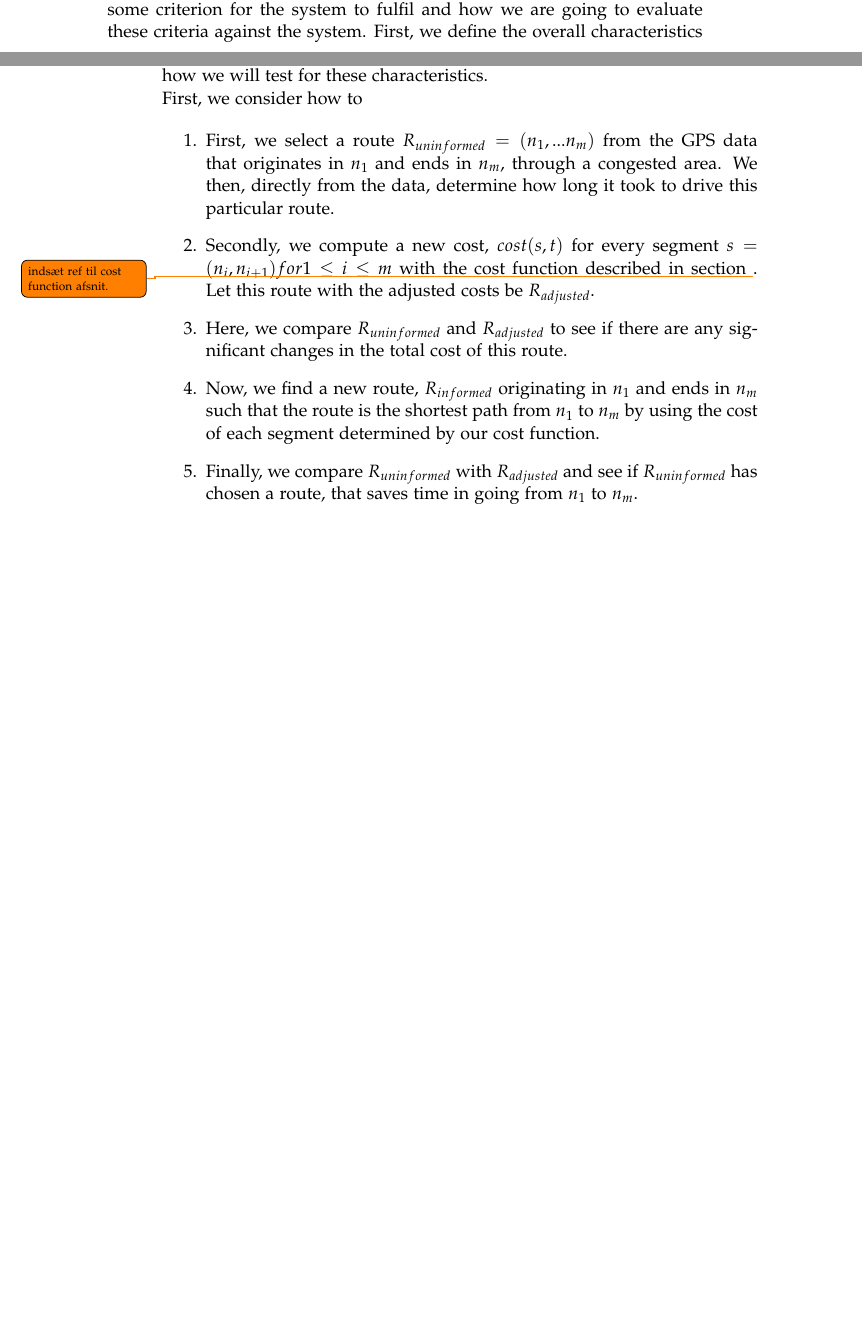
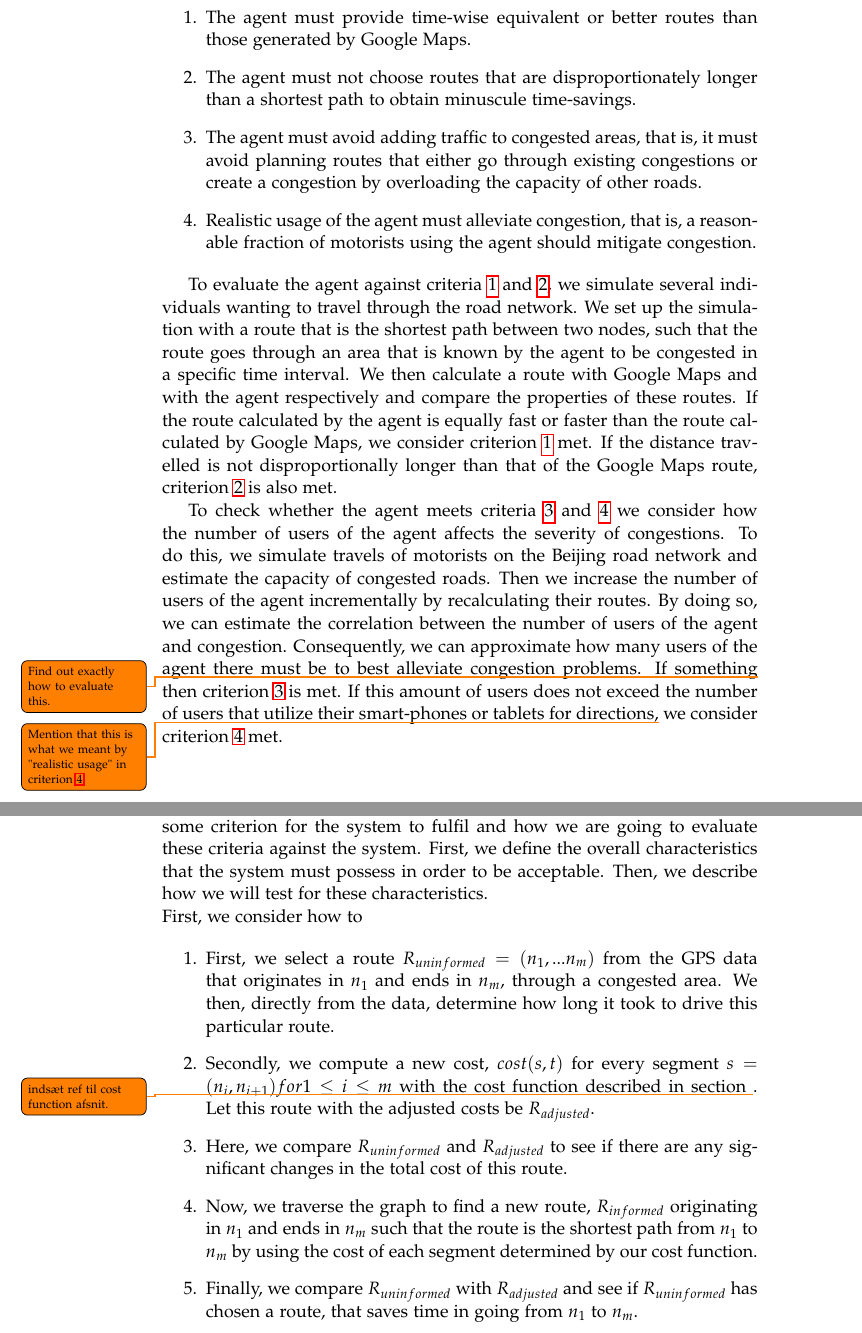
Before and after one commit to MortenRP/P5, a LaTeX thesis (report/master.tex, which reads report/sections/evaluation-process.tex, report/sections/solution-criteria.tex): two parts of pages 17 and 18 of 39 before the commit and two parts of pages 18 and 34 of 39 after it, joined at a grey line, cut at the place of the change, the shorter picture padded with empty space. Compiled offline with pdfLaTeX.

Commit message:
evaluation process

```diff
--- /dev/null
+++ b/report/sections/evaluation-process.tex
@@ -0,0 +1,13 @@
+\section{Evaluation process}
+In order to evaluate the solution to the problem formulation, we define some criterion for the system to fulfil and how we are going to evaluate these criteria against the system. First, we define the overall characteristics that the system must possess in order to be acceptable. Then, we describe how we will test for these characteristics.
+\\
+First, we consider how to
+
+
+\begin{enumerate}
+\item First, we select a route $R_{uninformed}=(n_1,...n_m)$ from the GPS data that originates in $n_1$ and ends in $n_m$, through a congested area. We then, directly from the data, determine how long it took to drive this particular route.
+\item Secondly, we compute a new cost, $cost(s, t)$ for every segment $s=(n_i,n_{i+1}) for 1 \leq i \leq m$ with the cost function described in section \todo{indsæt ref til cost function afsnit.}. Let this route with the adjusted costs be $R_{adjusted}$.
+\item Here, we compare $R_{uninformed}$ and $R_{adjusted}$ to see if there are any significant changes in the total cost of this route.
+\item Now, we traverse the graph to find a new route, $R_{informed}$ originating in $n_1$ and ends in $n_m$ such that the route is the shortest path from $n_1$ to $n_m$ by using the cost of each segment determined by our cost function.
+\item Finally, we compare $R_{uninformed}$ with $R_{adjusted}$ and see if $R_{uninformed}$ has chosen a route, that saves time in going from $n_1$ to $n_m$.
+\end{enumerate}
--- a/report/sections/solution-criteria.tex
+++ b/report/sections/solution-criteria.tex
@@ -1,13 +1,35 @@
 \section{Solution criteria}
-In order to evaluate the solution to the problem formulation, we define some criterion for the system to fulfil and how we are going to evaluate these criteria against the system. First, we define the overall characteristics that the system must possess in order to be acceptable. Then, we describe how we will test for these characteristics.
-\\
-First, we consider how to
+%This section describes how we evaluate the developed solution for the problem formulation. The solution criteria will be the basis of the conclusion in \secref{ch:conclusion}.
+We propose the following criteria that the agent must fulfil to be considered an acceptable solution to the problem:
+
+\begin{enumerate}
+\item The agent must provide time-wise equivalent or better routes than those generated by Google Maps.\label{crit:timesaving}
+%\item The agent must avoid planning routes through congested areas, even if doing so increases the overall distance.
+\item The agent must not choose routes that are disproportionately longer than a shortest path to obtain minuscule time-savings.\label{crit:distance}
+\item The agent must avoid adding traffic to congested areas, that is, it must avoid planning routes that either go through existing congestions or create a congestion by overloading the capacity of other roads. \label{crit:overload}
+\item Realistic usage of the agent must alleviate congestion, that is, a reasonable fraction of motorists using the agent should mitigate congestion.\label{crit:congestion}
+\end{enumerate}
+
+To evaluate the agent against criteria \ref{crit:timesaving} and \ref{crit:distance}, we simulate several individuals wanting to travel through the road network. We set up the simulation with a route that is the shortest path between two nodes, such that the route goes through an area that is known by the agent to be congested in a specific time interval. We then calculate a route with Google Maps and with the agent respectively and compare the properties of these routes. If the route calculated by the agent is equally fast or faster than the route calculated by Google Maps, we consider criterion \ref{crit:timesaving} met. If the distance travelled is not disproportionally longer than that of the Google Maps route, criterion \ref{crit:distance} is also met.
+
+To check whether the agent meets criteria \ref{crit:overload} and \ref{crit:congestion} we consider how the number of users of the agent affects the severity of congestions. To do this, we simulate travels of motorists on the Beijing road network and estimate the capacity of congested roads. Then we increase the number of users of the agent incrementally by recalculating their routes. By doing so, we can estimate the correlation between the number of users of the agent and congestion. Consequently, we can approximate how many users of the agent there must be to best alleviate congestion problems. If something\todo{Find out exactly how to evaluate this.} then criterion \ref{crit:overload} is met. If this amount of users does not exceed the number of users that utilize their smart-phones or tablets for directions,\todo{Mention that this is what we meant by "realistic usage" in criterion \ref{crit:congestion}} we consider criterion \ref{crit:congestion} met.
+
+%This section describes how the solution will be evaluated.
+%e have chosen that the main criteria the routes generated by our solution, are to be evaluated up against, are a similar route generated by a WMS, such as Google Maps. We will thereby examine whenver the system can generate a better route based on the traffic patterns that we identify from the historical data. This means that we should be successful in navigating people around possible traffic congestions, and other slow moving traffic.
+%The main solution criteria to be considered will be:
+
+%\begin{itemize}
+	%\item Is the average speed on the normal congested %road improved?
+	%\item Is the cars using the navigation getting to %their destination in a optimal way, not having to drive a massive detour,
+%	\item Is the traffic distributed in a good manner %over the whole road network
+%	\item Is the average time spent in congestions %reduced?
+%\end{itemize}
 
 
-\begin{enumerate}
-\item First, we select a route $R_{uninformed}=(n_1,...n_m)$ from the GPS data that originates in $n_1$ and ends in $n_m$, through a congested area. We then, directly from the data, determine how long it took to drive this particular route.
-\item Secondly, we compute a new cost, $cost(s, t)$ for every segment $s=(n_i,n_{i+1}) for 1 \leq i \leq m$ with the cost function described in section \todo{indsæt ref til cost function afsnit.}. Let this route with the adjusted costs be $R_{adjusted}$.
-\item Here, we compare $R_{uninformed}$ and $R_{adjusted}$ to see if there are any significant changes in the total cost of this route.
-\item Now, we find a new route, $R_{informed}$ originating in $n_1$ and ends in $n_m$ such that the route is the shortest path from $n_1$ to $n_m$ by using the cost of each segment determined by our cost function.
-\item Finally, we compare $R_{uninformed}$ with $R_{adjusted}$ and see if $R_{uninformed}$ has chosen a route, that saves time in going from $n_1$ to $n_m$.
-\end{enumerate}
+%A hard criteria for our solution is that it has to get the vehicle from it's source start address to it's destination address, using the existing road network, and it has to comply to the restrictions that the roads have.
+
+%Besides that it is possible to look at some of the following criteria:
+%\todo{How and why all these criteria}
+%\todo{add criteria: reduction in emissions e.g. avoid stopping the vehicle}
+
+%\todo{Review how we can measure if we obtain better road utilization}
```
Also changed, not shown: report/master.tex (+2 -1 lines).
